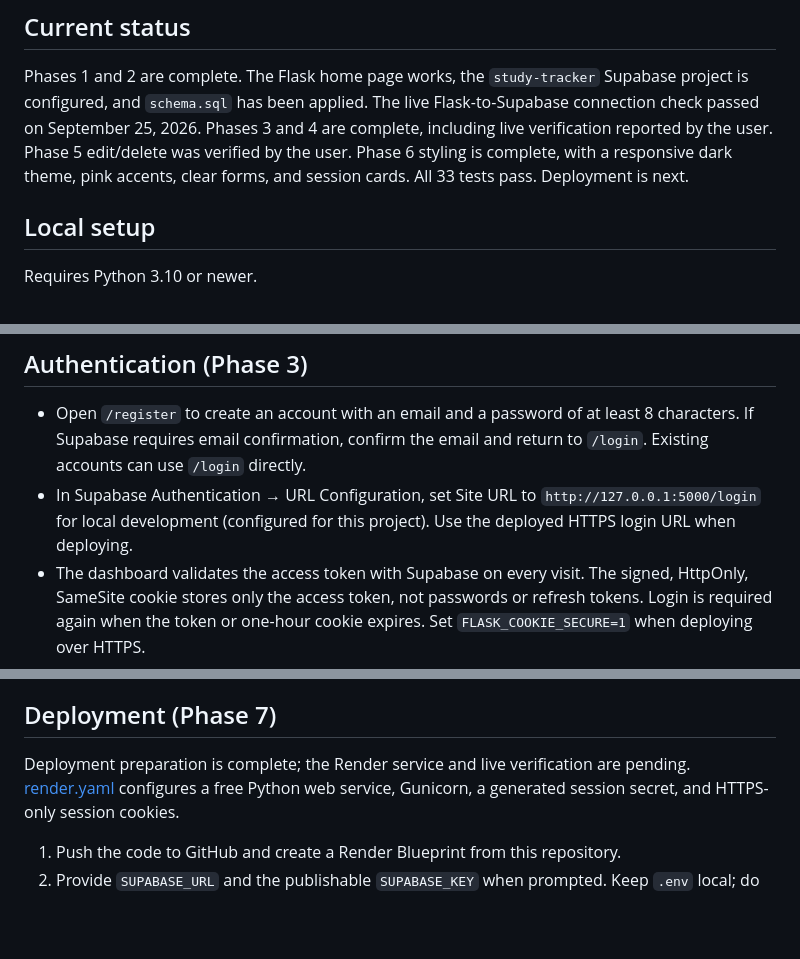
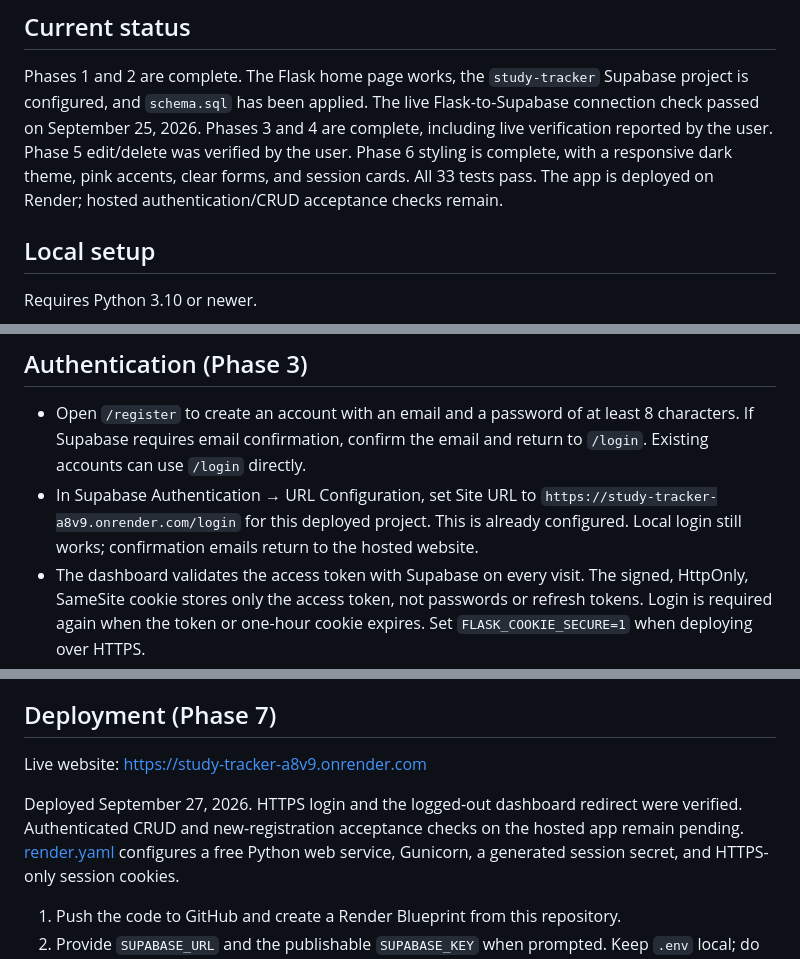
Before and after one commit to MadMenDew/study-tracker, a Markdown page: README.md, 3 parts joined by grey strips. Drawn GitHub-style; blank space fills up the shorter version.

Commit message:
Document live Render deployment and remaining acceptance checks

```diff
--- a/README.md
+++ b/README.md
@@ -10,7 +10,7 @@ Flask-to-Supabase connection check passed on September 25, 2026.
 Phases 3 and 4 are complete, including live verification reported by the user.
 Phase 5 edit/delete was verified by the user. Phase 6 styling is complete, with
 a responsive dark theme, pink accents, clear forms, and session cards. All 33
-tests pass. Deployment is next.
+tests pass. The app is deployed on Render; hosted authentication/CRUD acceptance checks remain.
 
 ## Local setup
 
@@ -65,8 +65,9 @@ The schema uses [Supabase row-level security](https://supabase.com/docs/guides/d
   8 characters. If Supabase requires email confirmation, confirm the email and
   return to `/login`. Existing accounts can use `/login` directly.
 - In Supabase Authentication → URL Configuration, set Site URL to
-  `http://127.0.0.1:5000/login` for local development (configured for this project).
-  Use the deployed HTTPS login URL when deploying.
+  `https://study-tracker-a8v9.onrender.com/login` for this deployed project.
+  This is already configured. Local login still works; confirmation emails return
+  to the hosted website.
 - The dashboard validates the access token with Supabase on every visit. The
   signed, HttpOnly, SameSite cookie stores only the access token, not passwords
   or refresh tokens. Login is required again when the token or one-hour cookie
@@ -124,8 +125,11 @@ after changing project settings or setting up another Supabase project.
 
 ## Deployment (Phase 7)
 
-Deployment preparation is complete; the Render service and live verification
-are pending. [render.yaml](render.yaml) configures a free Python web service,
+Live website: https://study-tracker-a8v9.onrender.com
+
+Deployed September 27, 2026. HTTPS login and the logged-out dashboard redirect
+were verified. Authenticated CRUD and new-registration acceptance checks on the
+hosted app remain pending. [render.yaml](render.yaml) configures a free Python web service,
 Gunicorn, a generated session secret, and HTTPS-only session cookies.
 
 1. Push the code to GitHub and create a Render Blueprint from this repository.
```
Also changed, not shown: study_tracker_codex_plan.md (+3 -2 lines).
